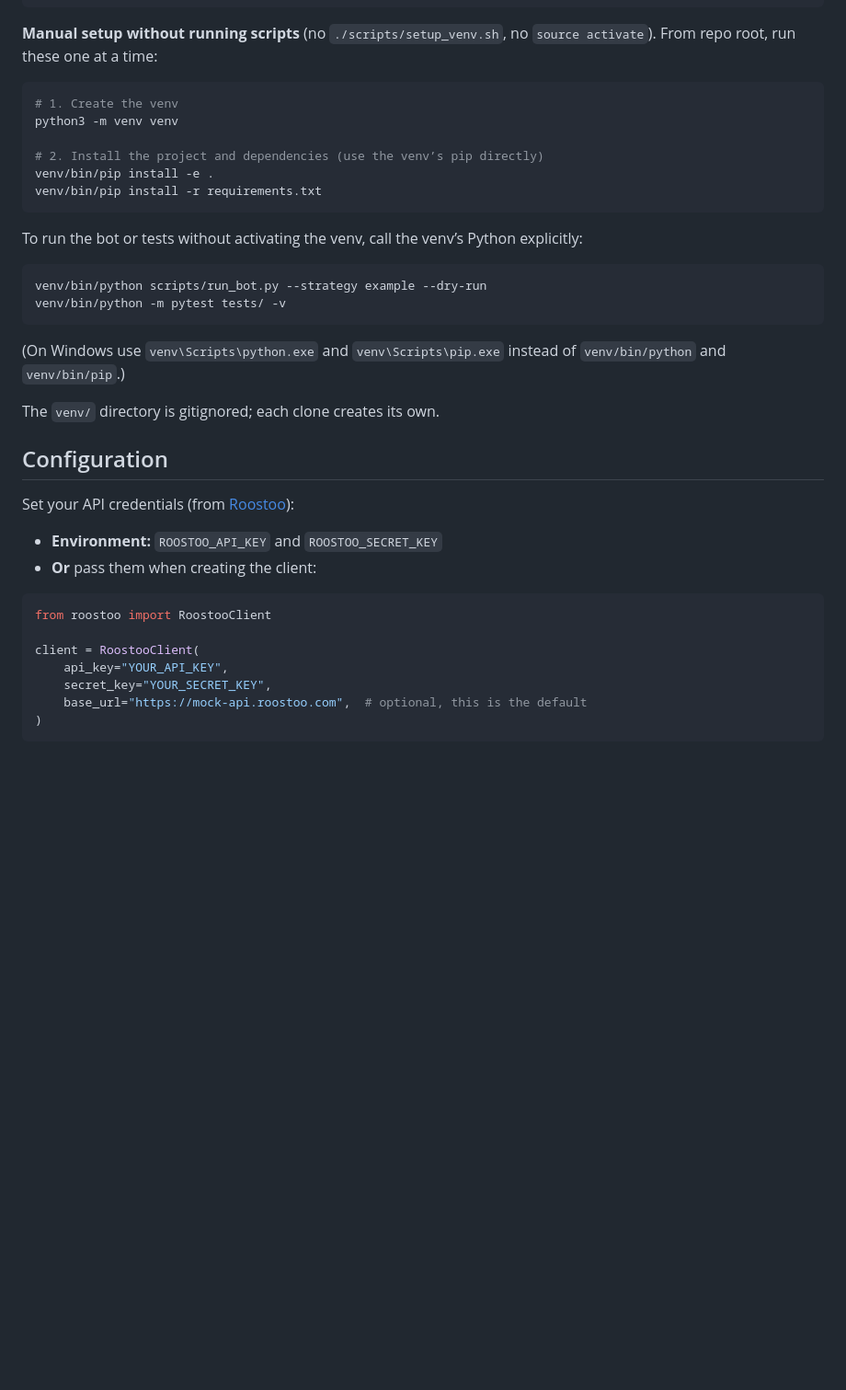
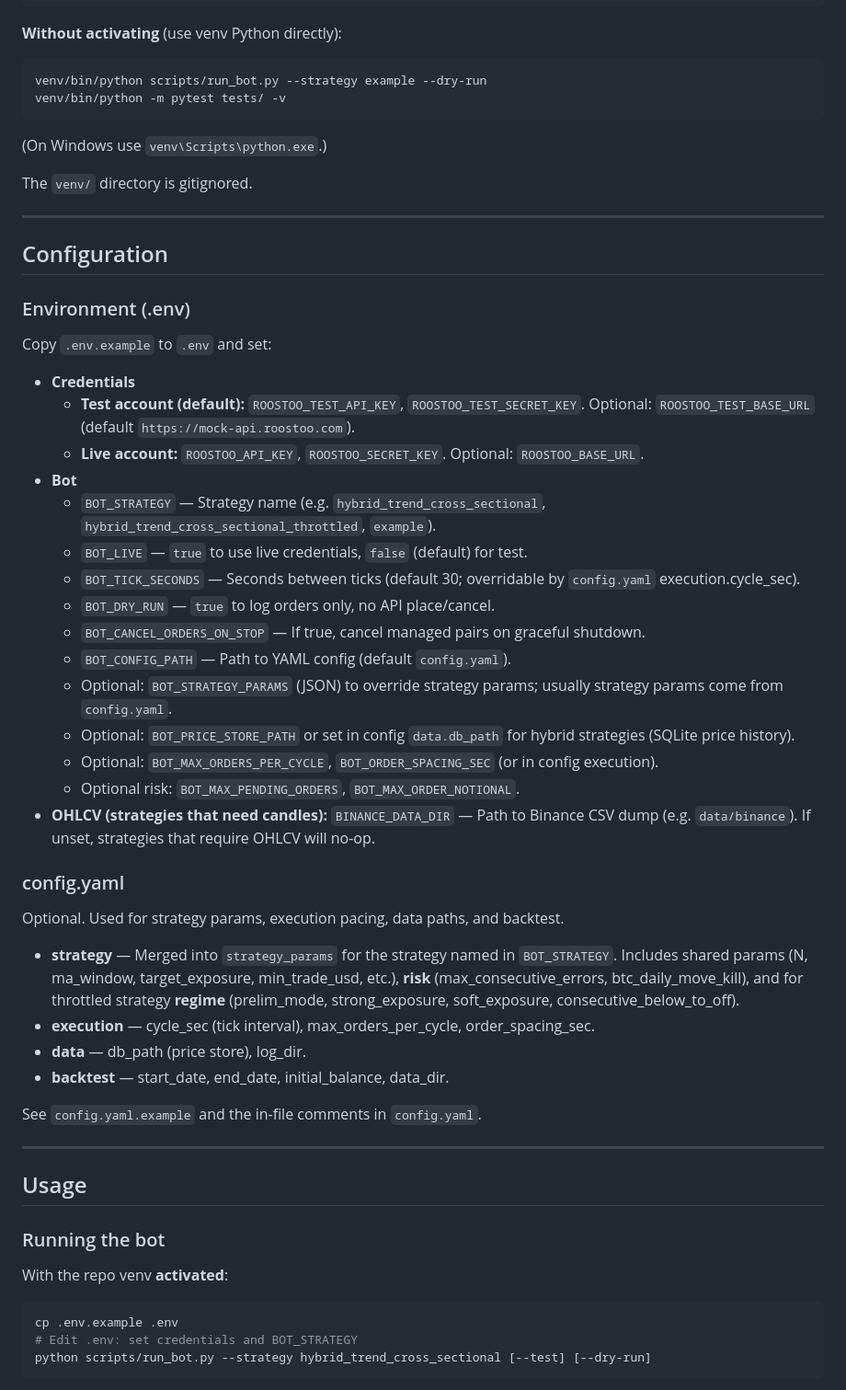
Before and after one commit to saplingonfire/minimin_trading_bot, a Markdown page: README.md, the part around one of its changes. Shown at 92% size. GitHub-like rendering; blank space fills up the shorter version.

````diff
--- a/README.md
+++ b/README.md
@@ -29,42 +75,63 @@ pip install -e .
 pip install -r requirements.txt
 ```
 
-**Manual setup without running scripts** (no `./scripts/setup_venv.sh`, no `source activate`). From repo root, run these one at a time:
-
-```bash
-# 1. Create the venv
-python3 -m venv venv
-
-# 2. Install the project and dependencies (use the venv’s pip directly)
-venv/bin/pip install -e .
-venv/bin/pip install -r requirements.txt
-```
-
-To run the bot or tests without activating the venv, call the venv’s Python explicitly:
+**Without activating** (use venv Python directly):
 
 ```bash
 venv/bin/python scripts/run_bot.py --strategy example --dry-run
 venv/bin/python -m pytest tests/ -v
 ```
 
-(On Windows use `venv\Scripts\python.exe` and `venv\Scripts\pip.exe` instead of `venv/bin/python` and `venv/bin/pip`.)
+(On Windows use `venv\Scripts\python.exe`.)
 
-The `venv/` directory is gitignored; each clone creates its own.
+The `venv/` directory is gitignored.
+
+---
 
 ## Configuration
 
-Set your API credentials (from [Roostoo](https://github.com/roostoo/Roostoo-API-Documents#public-apikey--secretkey)):
+### Environment (.env)
 
-- **Environment:** `ROOSTOO_API_KEY` and `ROOSTOO_SECRET_KEY`
-- **Or** pass them when creating the client:
+Copy `.env.example` to `.env` and set:
 
-```python
-from roostoo import RoostooClient
+- **Credentials**
+  - **Test account (default):** `ROOSTOO_TEST_API_KEY`, `ROOSTOO_TEST_SECRET_KEY`. Optional: `ROOSTOO_TEST_BASE_URL` (default `https://mock-api.roostoo.com`).
+  - **Live account:** `ROOSTOO_API_KEY`, `ROOSTOO_SECRET_KEY`. Optional: `ROOSTOO_BASE_URL`.
+- **Bot**
+  - `BOT_STRATEGY` — Strategy name (e.g. `hybrid_trend_cross_sectional`, `hybrid_trend_cross_sectional_throttled`, `example`).
+  - `BOT_LIVE` — `true` to use live credentials, `false` (default) for test.
+  - `BOT_TICK_SECONDS` — Seconds between ticks (default 30; overridable by `config.yaml` execution.cycle_sec).
+  - `BOT_DRY_RUN` — `true` to log orders only, no API place/cancel.
+  - `BOT_CANCEL_ORDERS_ON_STOP` — If true, cancel managed pairs on graceful shutdown.
+  - `BOT_CONFIG_PATH` — Path to YAML config (default `config.yaml`).
+  - Optional: `BOT_STRATEGY_PARAMS` (JSON) to override strategy params; usually strategy params come from `config.yaml`.
+  - Optional: `BOT_PRICE_STORE_PATH` or set in config `data.db_path` for hybrid strategies (SQLite price history).
+  - Optional: `BOT_MAX_ORDERS_PER_CYCLE`, `BOT_ORDER_SPACING_SEC` (or in config execution).
+  - Optional risk: `BOT_MAX_PENDING_ORDERS`, `BOT_MAX_ORDER_NOTIONAL`.
+- **OHLCV (strategies that need candles):** `BINANCE_DATA_DIR` — Path to Binance CSV dump (e.g. `data/binance`). If unset, strategies that require OHLCV will no-op.
 
-client = RoostooClient(
-    api_key="YOUR_API_KEY",
-    secret_key="YOUR_SECRET_KEY",
-    base_url="https://mock-api.roostoo.com",  # optional, this is the default
-)
+### config.yaml
+
+Optional. Used for strategy params, execution pacing, data paths, and backtest.
+
+- **strategy** — Merged into `strategy_params` for the strategy named in `BOT_STRATEGY`. Includes shared params (N, ma_window, target_exposure, min_trade_usd, etc.), **risk** (max_consecutive_errors, btc_daily_move_kill), and for throttled strategy **regime** (prelim_mode, strong_exposure, soft_exposure, consecutive_below_to_off).
+- **execution** — cycle_sec (tick interval), max_orders_per_cycle, order_spacing_sec.
+- **data** — db_path (price store), log_dir.
+- **backtest** — start_date, end_date, initial_balance, data_dir.
+
+See `config.yaml.example` and the in-file comments in `config.yaml`.
+
+---
+
+## Usage
+
+### Running the bot
+
+With the repo venv **activated**:
+
+```bash
+cp .env.example .env
+# Edit .env: set credentials and BOT_STRATEGY
+python scripts/run_bot.py --strategy hybrid_trend_cross_sectional [--test] [--dry-run]
 ```
 
````
Also changed, not shown: other parts of README.md (+164 -78 lines).
